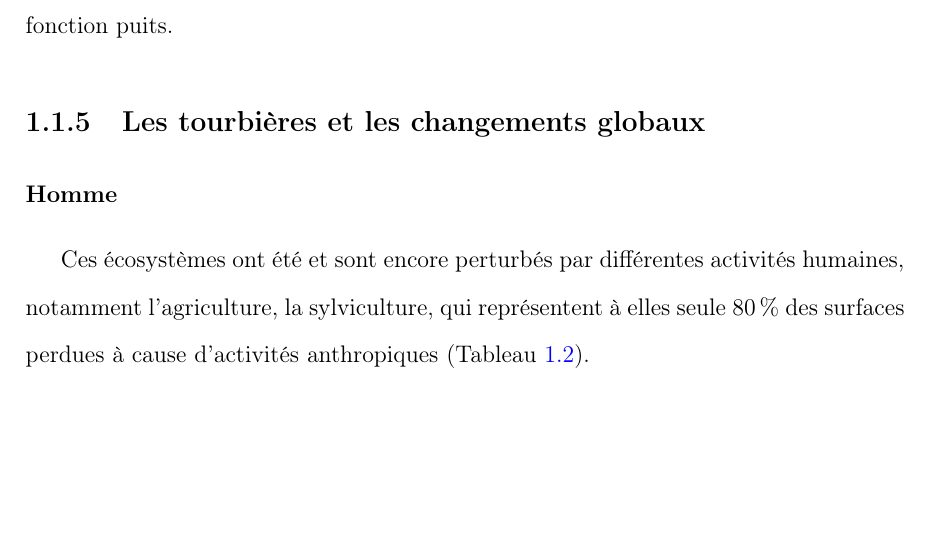
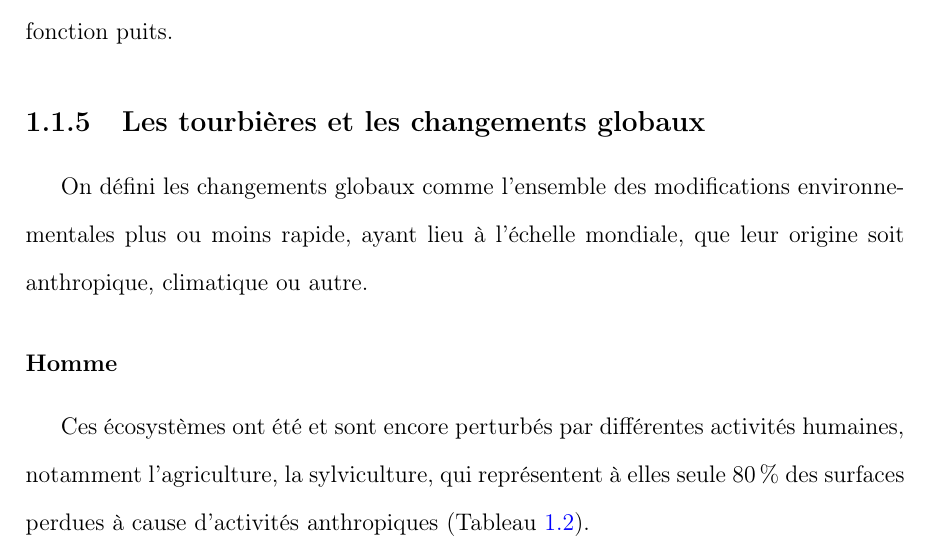
Before and after one commit to dangelob/manuscript, a LaTeX thesis (phdthesis.tex, which reads content/chapitre1.tex): part of page 18 of 29, cut so that both start at the same text, the shorter picture padded with empty space. Compiled offline with pdfLaTeX.

Commit message:
definition chgt globaux 1er jet

```diff
--- a/content/chapitre1.tex
+++ b/content/chapitre1.tex
@@ -214,7 +214,8 @@ Ces perturbations peuvent induire des modifications de fonctionnement, notamment
 
 
 \subsection{Les tourbières et les changements globaux}
-
+On défini les changements globaux comme l'ensemble des modifications environnementales plus ou moins rapide, ayant lieu à l'échelle mondiale, que leur origine soit anthropique, climatique ou autre.
+\index{changements globaux}
 \subsubsection{Homme}
 \index{tourbières!utilisation}
 Ces écosystèmes ont été et sont encore perturbés par différentes activités humaines, notamment l'agriculture, la sylviculture, qui représentent à elles seule \SI{80}{\percent} des surfaces perdues à cause d'activités anthropiques (Tableau~\ref{table:tourbeUsage}).
```
Also changed, not shown: content/introduction.tex (+1 -1 lines), phdthesis.pdf, 1 other file.
